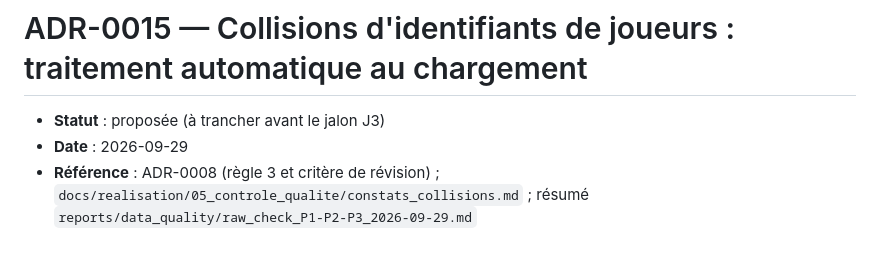
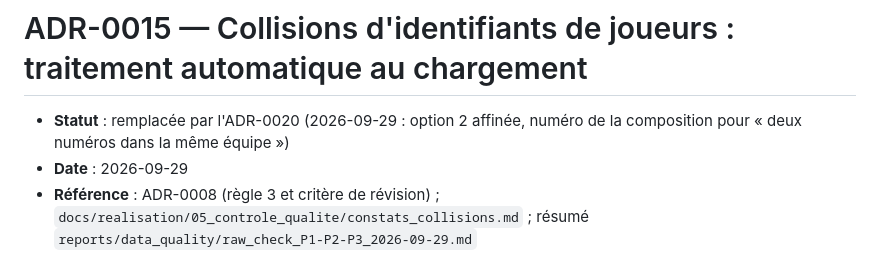
Before and after one commit to leonardgst/foot-predictor, a Markdown page: docs/decisions/ADR-0015-collisions-traitement-automatique.md, the part around the change. GitHub-like rendering.

```diff
--- a/docs/decisions/ADR-0015-collisions-traitement-automatique.md
+++ b/docs/decisions/ADR-0015-collisions-traitement-automatique.md
@@ -1,6 +1,6 @@
 # ADR-0015 — Collisions d'identifiants de joueurs : traitement automatique au chargement
 
-- **Statut** : proposée (à trancher avant le jalon J3)
+- **Statut** : remplacée par l'ADR-0020 (2026-09-29 : option 2 affinée, numéro de la composition pour « deux numéros dans la même équipe »)
 - **Date** : 2026-09-29
 - **Référence** : ADR-0008 (règle 3 et critère de révision) ; `docs/realisation/05_controle_qualite/constats_collisions.md` ; résumé `reports/data_quality/raw_check_P1-P2-P3_2026-09-29.md`
 
```
Also changed, not shown: docs/decisions/ADR-0020-collisions-numero-composition.md (added, +63 -0 lines), 1 other file.
